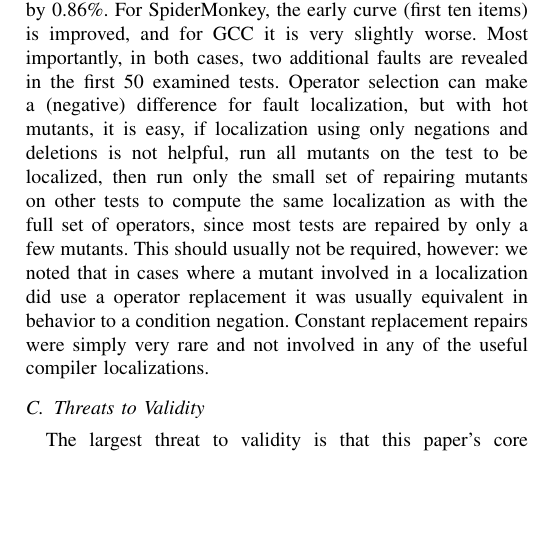
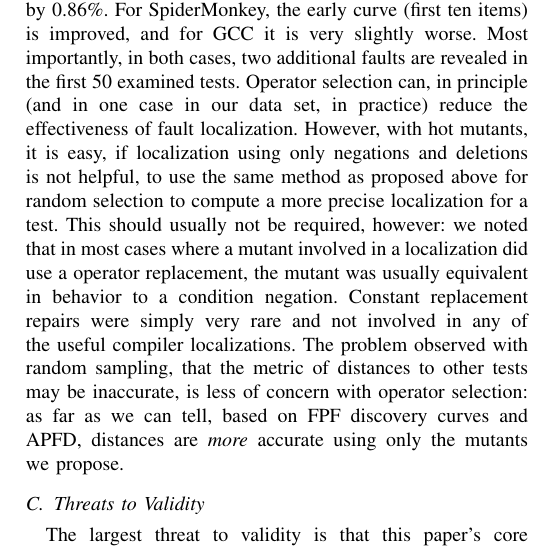
Before and after one commit to GhadeerAbuoda/mutants16, a LaTeX paper (journal/mutants16.tex, which reads journal/experiments.tex): part of one column of page 15 of 18, cut so that both start at the same text, the shorter picture padded with empty space. Compiled offline with pdfLaTeX; a missing font is replaced by an installed copy or a similar font; a LaTeX package or settings file that is missing is left out.

Commit message:
change operator text

```diff
--- a/journal/experiments.tex
+++ b/journal/experiments.tex
@@ -415,7 +415,7 @@ For GCC, using only 30\% of the mutants produces results quite close to the opti
 
 \subsubsection{Operator-Based Selection}
 
-A deterministic alternative to random sampling, long used in the mutation testing community, is operator-based selection, where only some mutation operators are applied \cite{wong1995reducing,untch2009onreduced}.  Using \emph{only statement deletion and condition negation mutants}, as in our toy example, on the grounds that we expect most compiler ``repairs'' to simply avoid an optimization, not actually fix a simple defect such as an off-by-one error in a loop, is an intuitively appealing and trivial to implement approach.  The idea is clearly related to the object-level branch-mutation proposed above, conceptually, but operating at the (more understandable to humans, and thus useful in localization) source level.  The resulting cost reduction is significant:  67.8\% of mutants can be ignored for SpiderMonkey, and 73\% for GCC.  More importantly, the APFD actually \emph{improves} with this change.  For SpiderMonkey, the APFD improves by almost 3\%, and for GCC, it improves by 0.86\%.  For SpiderMonkey, the early curve (first ten items) is improved, and for GCC it is very slightly worse.  Most importantly, in both cases, two additional faults are revealed in the first 50 examined tests.  Operator selection can make a (negative) difference for fault localization, but with hot mutants, it is easy, if localization using only negations and deletions is not helpful, run all mutants on the test to be localized, then run only the small set of repairing mutants on other tests to compute the same localization as with the full set of operators, since most tests are repaired by only a few mutants.  This should usually not be required, however:  we noted that in cases where a mutant involved in a localization did use a operator replacement it was usually equivalent in behavior to a condition negation.  Constant replacement repairs were simply very rare and not involved in any of the useful compiler localizations.
+A deterministic alternative to random sampling, long used in the mutation testing community, is operator-based selection, where only some mutation operators are applied \cite{wong1995reducing,untch2009onreduced}.  Using \emph{only statement deletion and condition negation mutants}, as in our toy example, on the grounds that we expect most compiler ``repairs'' to simply avoid an optimization, not actually fix a simple defect such as an off-by-one error in a loop, is an intuitively appealing and trivial to implement approach.  The idea is clearly related to the object-level branch-mutation proposed above, conceptually, but operating at the (more understandable to humans, and thus useful in localization) source level.  The resulting cost reduction is significant:  67.8\% of mutants can be ignored for SpiderMonkey, and 73\% for GCC.  More importantly, the APFD actually \emph{improves} with this change.  For SpiderMonkey, the APFD improves by almost 3\%, and for GCC, it improves by 0.86\%.  For SpiderMonkey, the early curve (first ten items) is improved, and for GCC it is very slightly worse.  Most importantly, in both cases, two additional faults are revealed in the first 50 examined tests.  Operator selection can, in principle (and in one case in our data set, in practice) reduce the effectiveness of fault localization.  However, with hot mutants, it is easy, if localization using only negations and deletions is not helpful, to use the same method as proposed above for random selection to compute a more precise localization for a test.  This should usually not be required, however:  we noted that in most cases where a mutant involved in a localization did use a operator replacement, the mutant was usually equivalent in behavior to a condition negation.  Constant replacement repairs were simply very rare and not involved in any of the useful compiler localizations.  The problem observed with random sampling, that the metric of distances to other tests may be inaccurate, is less of concern with operator selection:  as far as we can tell, based on FPF discovery curves and APFD, distances are \emph{more} accurate using only the mutants we propose.
 
 \subsection{Threats to Validity}
 
```
Also changed, not shown: journal/currentdraft.pdf.
